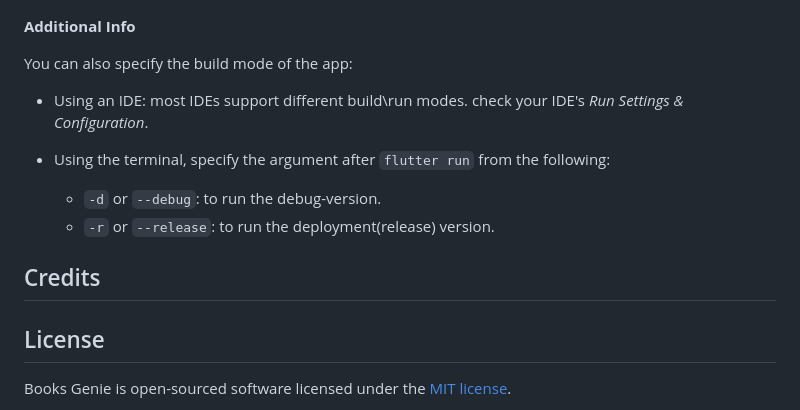
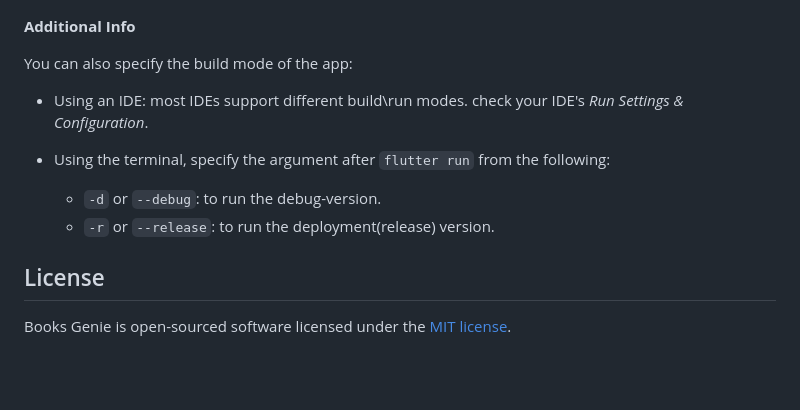
Before and after one commit to DMouayad/BooksGenie, a Markdown page: README.md, the part around the change printed below. Rendered like a GitHub page; blank space fills up the shorter version.

```diff
--- a/README.md
+++ b/README.md
@@ -129,14 +140,12 @@ You can run the app using:
 
 You can also specify the build mode of the app:
 
-* Using an IDE: most IDEs support different build\run modes. check your IDE's *Run Settings & Configuration*.
+- Using an IDE: most IDEs support different build\run modes. check your IDE's *Run Settings & Configuration*.
 
-* Using the terminal, specify the argument after `flutter run` from the following:
+- Using the terminal, specify the argument after `flutter run` from the following:
 
-  * `-d` or `--debug`: to run the debug-version.
-  * `-r` or `--release`: to run the deployment(release) version.
-
-## Credits
+  - `-d` or `--debug`: to run the debug-version.
+  - `-r` or `--release`: to run the deployment(release) version.
 
 ## License
 
```
Also changed, not shown: other parts of README.md (+58 -47 lines), assets/app name cover.png.
